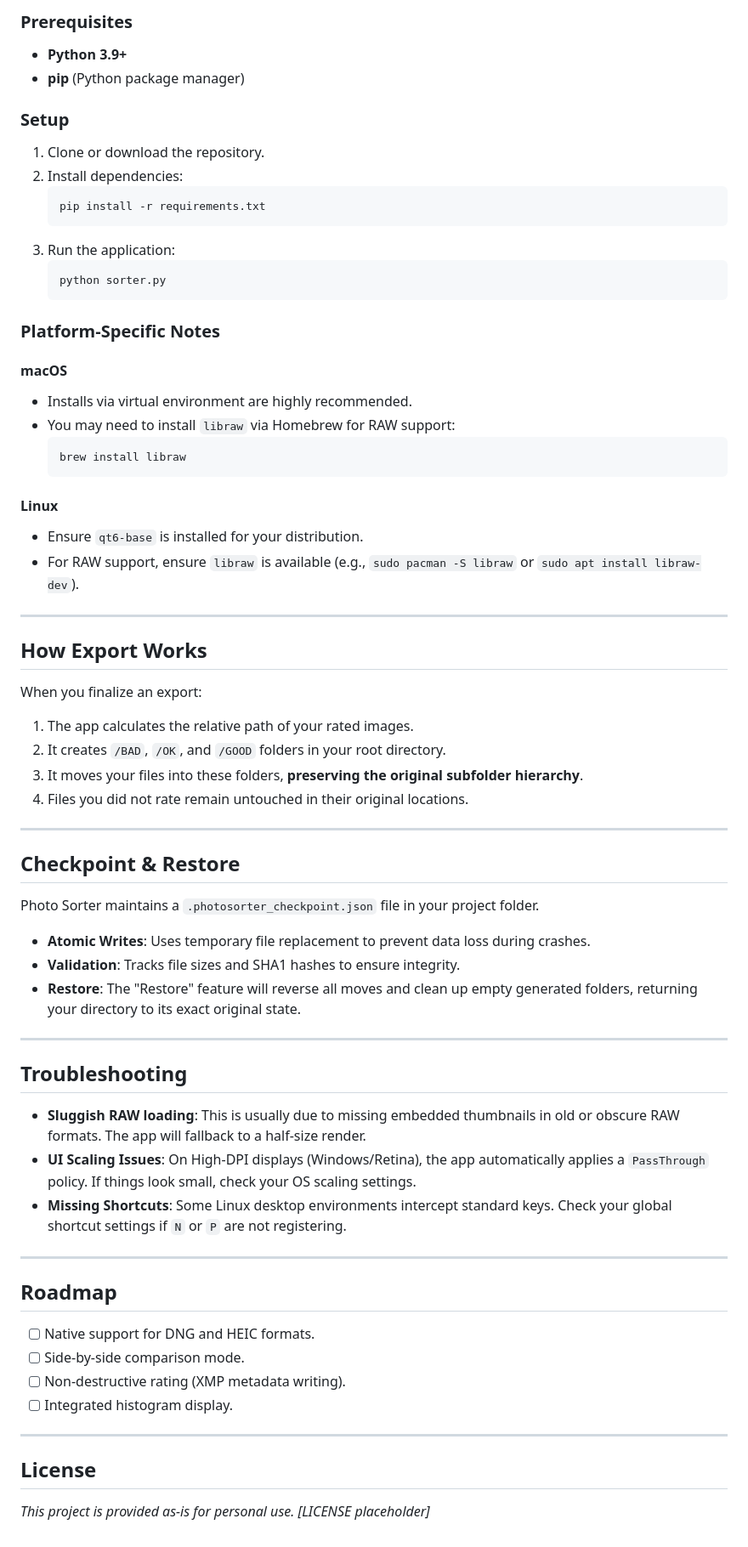
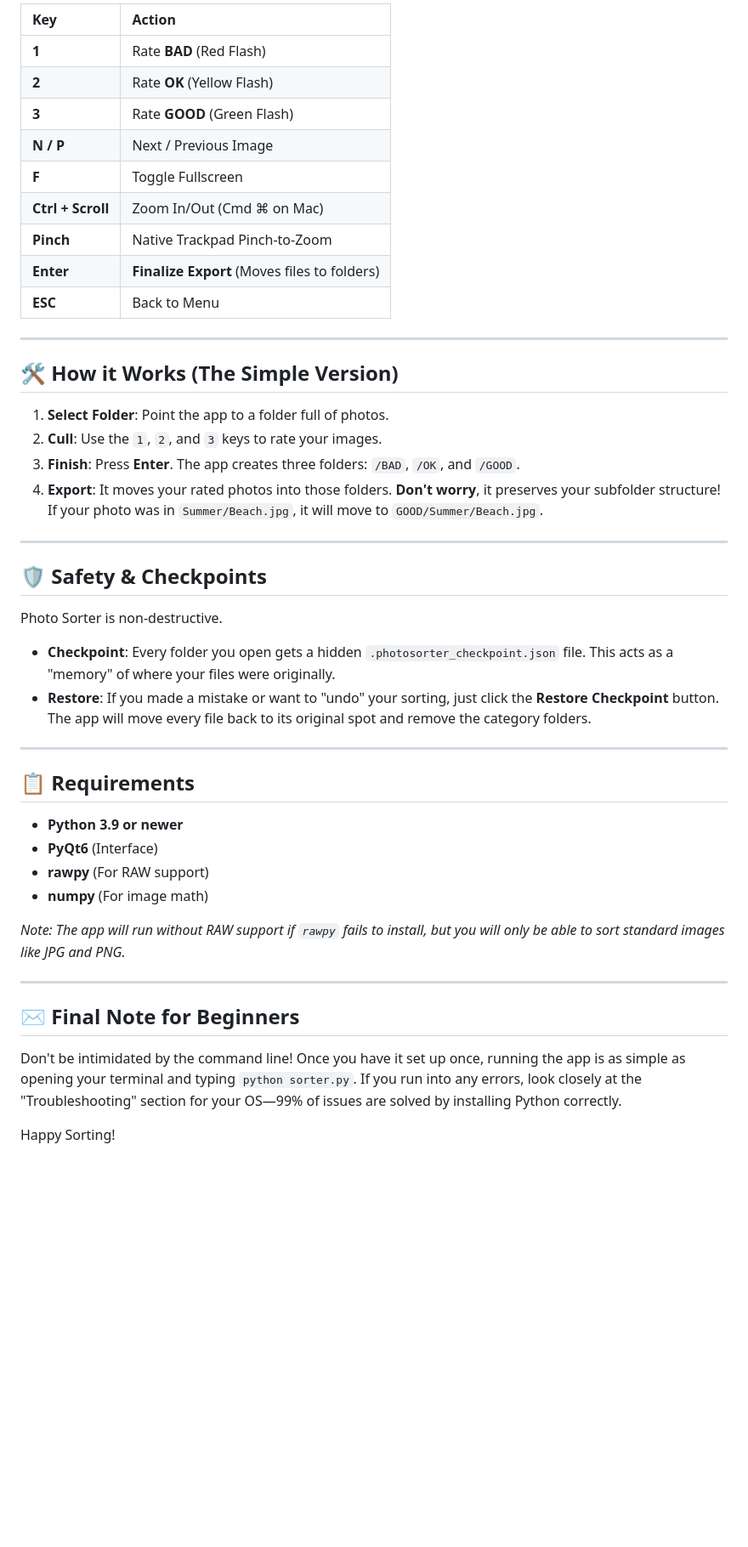
Before and after one commit to DavidPandleton/photo-sorter-v3, a Markdown page: README.md, the part around one of its changes. Shown at 85% size. Drawn GitHub-style; blank space fills up the shorter version.

Commit message:
docs: overhaul README with platform-specific setup guides and remove obsolete README.id.md file

````diff
--- a/README.md
+++ b/README.md
@@ -62,70 +153,48 @@ Most photo managers are bloated and slow. Photo Sorter is built for a single pur
 
-### Prerequisites
-- **Python 3.9+**
-- **pip** (Python package manager)
-
-### Setup
-1. Clone or download the repository.
-2. Install dependencies:
-   ```bash
-   pip install -r requirements.txt
-   ```
-3. Run the application:
-   ```bash
-   python sorter.py
-   ```
-
-### Platform-Specific Notes
-
-#### macOS
-- Installs via virtual environment are highly recommended.
-- You may need to install `libraw` via Homebrew for RAW support:
-  ```bash
-  brew install libraw
-  ```
-
-#### Linux
-- Ensure `qt6-base` is installed for your distribution.
-- For RAW support, ensure `libraw` is available (e.g., `sudo pacman -S libraw` or `sudo apt install libraw-dev`).
+| Key | Action |
+| :--- | :--- |
+| **1** | Rate **BAD** (Red Flash) |
+| **2** | Rate **OK** (Yellow Flash) |
+| **3** | Rate **GOOD** (Green Flash) |
+| **N / P** | Next / Previous Image |
+| **F** | Toggle Fullscreen |
+| **Ctrl + Scroll** | Zoom In/Out (Cmd ⌘ on Mac) |
+| **Pinch** | Native Trackpad Pinch-to-Zoom |
+| **Enter** | **Finalize Export** (Moves files to folders) |
+| **ESC** | Back to Menu |
 
 ---
 
-## How Export Works
+## 🛠️ How it Works (The Simple Version)
 
-When you finalize an export:
-1. The app calculates the relative path of your rated images.
-2. It creates `/BAD`, `/OK`, and `/GOOD` folders in your root directory.
-3. It moves your files into these folders, **preserving the original subfolder hierarchy**.
-4. Files you did not rate remain untouched in their original locations.
+1. **Select Folder**: Point the app to a folder full of photos.
+2. **Cull**: Use the `1`, `2`, and `3` keys to rate your images.
+3. **Finish**: Press **Enter**. The app creates three folders: `/BAD`, `/OK`, and `/GOOD`.
+4. **Export**: It moves your rated photos into those folders. **Don't worry**, it preserves your subfolder structure! If your photo was in `Summer/Beach.jpg`, it will move to `GOOD/Summer/Beach.jpg`.
 
 ---
 
-## Checkpoint & Restore
+## 🛡️ Safety & Checkpoints
 
-Photo Sorter maintains a `.photosorter_checkpoint.json` file in your project folder.
-- **Atomic Writes**: Uses temporary file replacement to prevent data loss during crashes.
-- **Validation**: Tracks file sizes and SHA1 hashes to ensure integrity.
-- **Restore**: The "Restore" feature will reverse all moves and clean up empty generated folders, returning your directory to its exact original state.
+Photo Sorter is non-destructive.
+- **Checkpoint**: Every folder you open gets a hidden `.photosorter_checkpoint.json` file. This acts as a "memory" of where your files were originally.
+- **Restore**: If you made a mistake or want to "undo" your sorting, just click the **Restore Checkpoint** button. The app will move every file back to its original spot and remove the category folders.
 
 ---
 
-## Troubleshooting
+## 📋 Requirements
 
-- **Sluggish RAW loading**: This is usually due to missing embedded thumbnails in old or obscure RAW formats. The app will fallback to a half-size render.
-- **UI Scaling Issues**: On High-DPI displays (Windows/Retina), the app automatically applies a `PassThrough` policy. If things look small, check your OS scaling settings.
-- **Missing Shortcuts**: Some Linux desktop environments intercept standard keys. Check your global shortcut settings if `N` or `P` are not registering.
+- **Python 3.9 or newer**
+- **PyQt6** (Interface)
+- **rawpy** (For RAW support)
+- **numpy** (For image math)
+
+*Note: The app will run without RAW support if `rawpy` fails to install, but you will only be able to sort standard images like JPG and PNG.*
 
 ---
 
-## Roadmap
+## ✉️ Final Note for Beginners
 
-- [ ] Native support for DNG and HEIC formats.
-- [ ] Side-by-side comparison mode.
-- [ ] Non-destructive rating (XMP metadata writing).
-- [ ] Integrated histogram display.
+Don't be intimidated by the command line! Once you have it set up once, running the app is as simple as opening your terminal and typing `python sorter.py`. If you run into any errors, look closely at the "Troubleshooting" section for your OS—99% of issues are solved by installing Python correctly.
 
----
-
-## License
-
-*This project is provided as-is for personal use. [LICENSE placeholder]*
+Happy Sorting!
````
Also changed, not shown: other parts of README.md (+129 -38 lines), README.id.md (deleted, +0 -130 lines).
